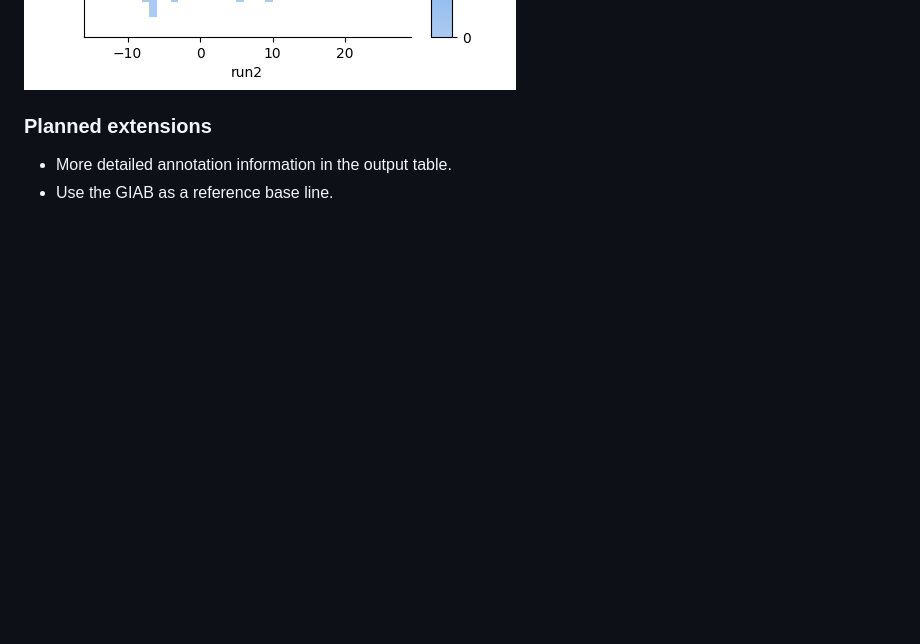
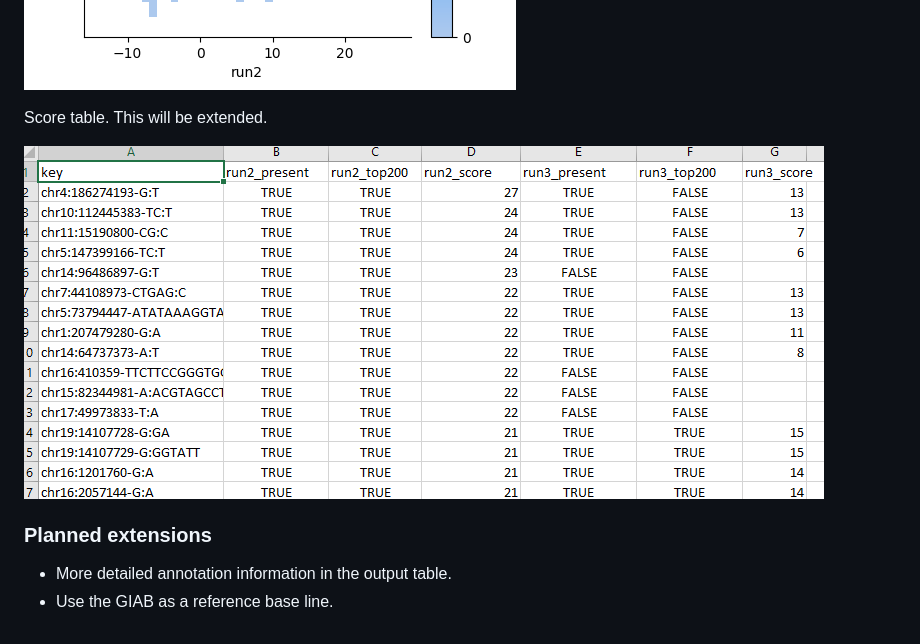
Before and after one commit to Clinical-Genomics-Lund/Compare-VCF, a Markdown page: README.md, the part around the change. Rendered like a GitHub page; pictures changed too: docs/5_score_table.PNG (added); blank space fills up the shorter version.

```diff
--- a/README.md
+++ b/README.md
@@ -56,6 +56,9 @@ If a scoring metric is provided, heatmaps comparing the number of features with
 
 ![Score heatmaps](docs/4_score_heatmap.png)
 
+Score table. This will be extended.
+
+![Score table](docs/5_score_table.PNG)
 
 ### Planned extensions
 
```
Also changed, not shown: 1 other file.
